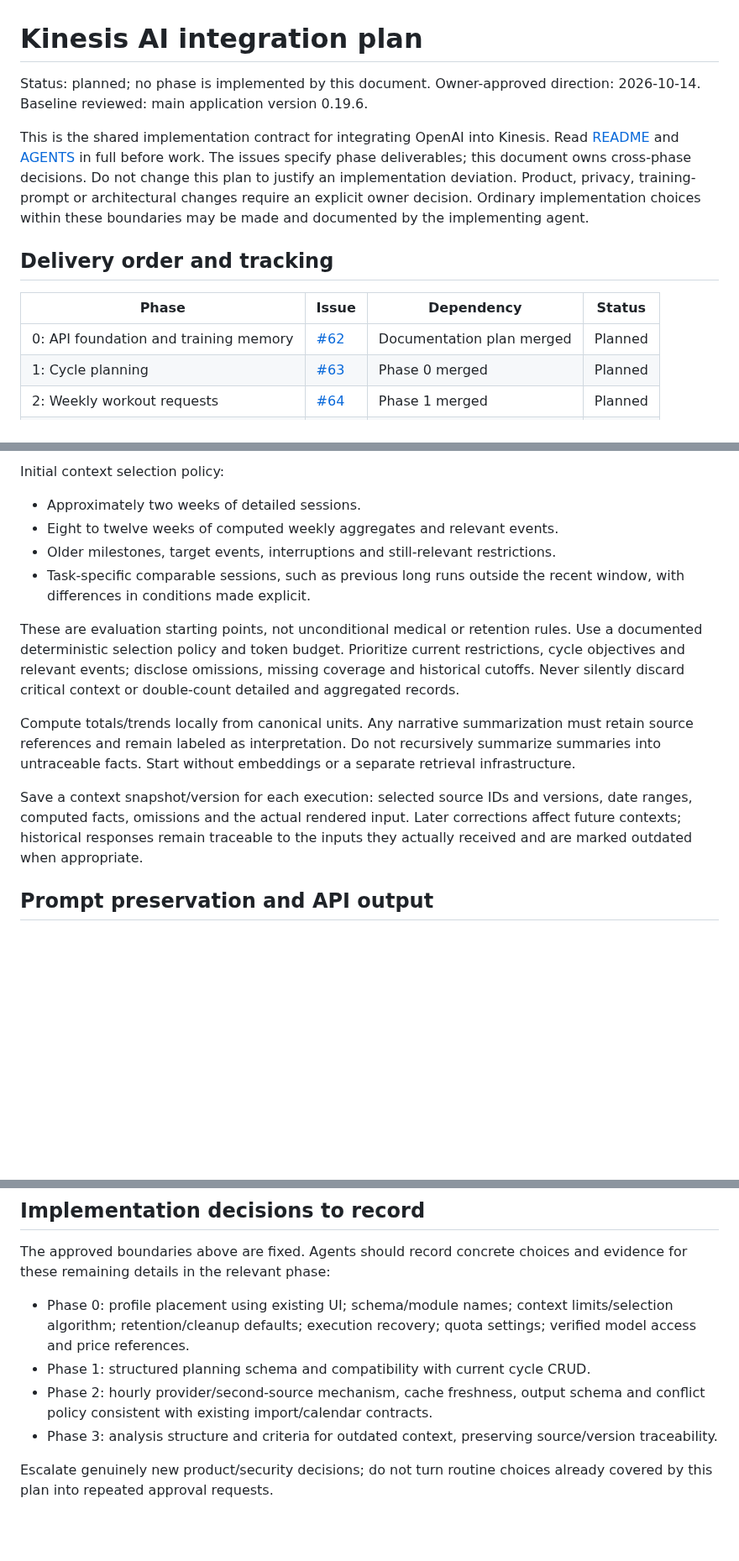
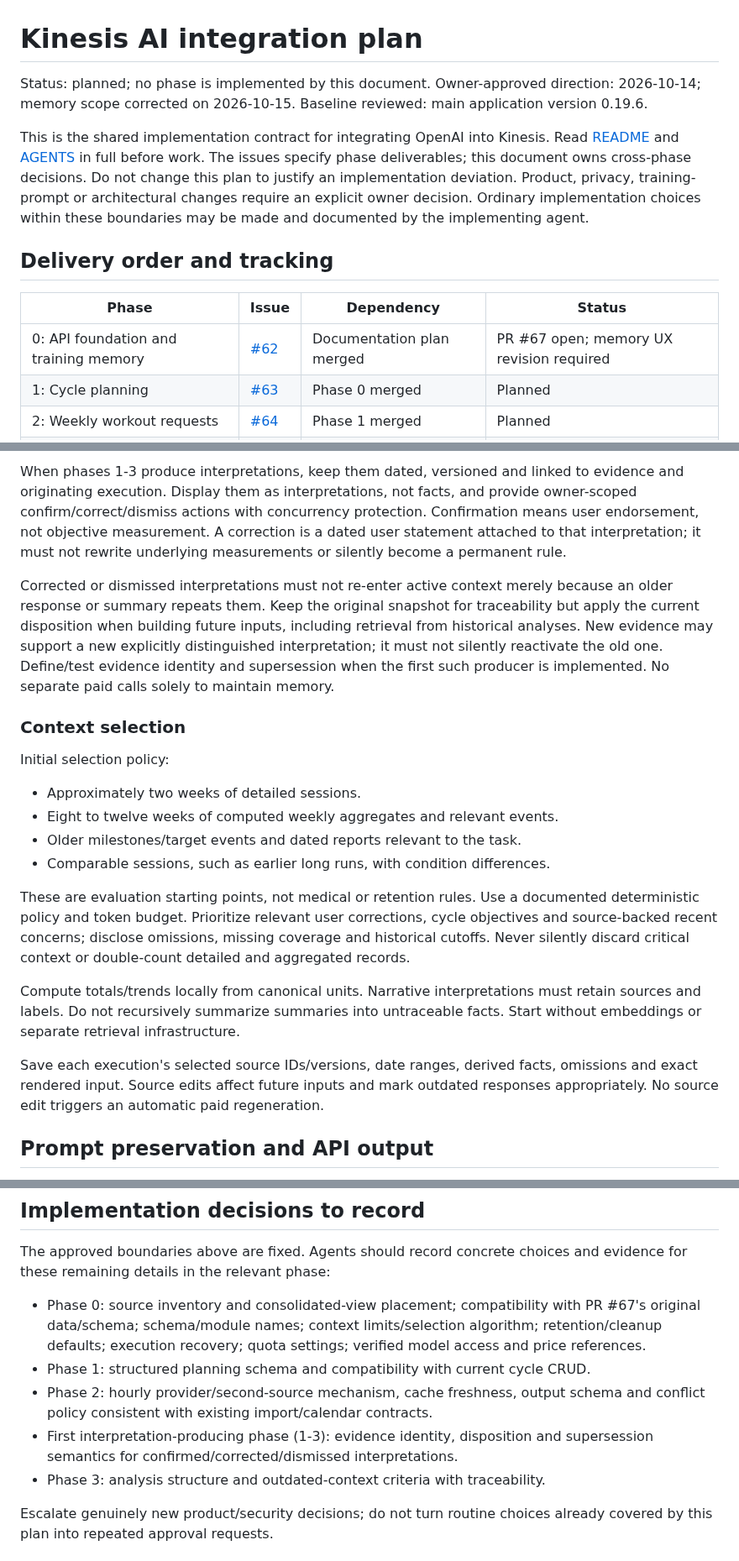
Before and after one commit to fracon/training-assistant, a Markdown page: docs/ai-integration-plan.md, 3 parts joined by grey strips. Shown at 84% size. Rendered like a GitHub page; blank space fills up the shorter version.

```diff
--- a/docs/ai-integration-plan.md
+++ b/docs/ai-integration-plan.md
@@ -1,7 +1,7 @@
 # Kinesis AI integration plan
 
 Status: planned; no phase is implemented by this document.
-Owner-approved direction: 2026-10-14.
+Owner-approved direction: 2026-10-14; memory scope corrected on 2026-10-15.
 Baseline reviewed: main application version 0.19.6.
 
 This is the shared implementation contract for integrating OpenAI into Kinesis.
@@ -16,7 +16,7 @@ and documented by the implementing agent.
 
 | Phase | Issue | Dependency | Status |
 | --- | --- | --- | --- |
-| 0: API foundation and training memory | [#62](https://github.com/fracon/training-assistant/issues/62) | Documentation plan merged | Planned |
+| 0: API foundation and training memory | [#62](https://github.com/fracon/training-assistant/issues/62) | Documentation plan merged | PR #67 open; memory UX revision required |
 | 1: Cycle planning | [#63](https://github.com/fracon/training-assistant/issues/63) | Phase 0 merged | Planned |
 | 2: Weekly workout requests | [#64](https://github.com/fracon/training-assistant/issues/64) | Phase 1 merged | Planned |
 | 3: Contextual workout analysis | [#65](https://github.com/fracon/training-assistant/issues/65) | Phase 2 merged | Planned |
@@ -138,27 +189,42 @@ a current diagnosis or a resolved condition.
 
-Initial context selection policy:
+When phases 1-3 produce interpretations, keep them dated, versioned and linked
+to evidence and originating execution. Display them as interpretations, not
+facts, and provide owner-scoped confirm/correct/dismiss actions with concurrency
+protection. Confirmation means user endorsement, not objective measurement.
+A correction is a dated user statement attached to that interpretation; it
+must not rewrite underlying measurements or silently become a permanent rule.
+
+Corrected or dismissed interpretations must not re-enter active context merely
+because an older response or summary repeats them. Keep the original snapshot
+for traceability but apply the current disposition when building future inputs,
+including retrieval from historical analyses. New evidence may support a new
+explicitly distinguished interpretation; it must not silently reactivate the
+old one. Define/test evidence identity and supersession when the first such
+producer is implemented. No separate paid calls solely to maintain memory.
+
+### Context selection
+
+Initial selection policy:
 
 - Approximately two weeks of detailed sessions.
 - Eight to twelve weeks of computed weekly aggregates and relevant events.
-- Older milestones, target events, interruptions and still-relevant restrictions.
-- Task-specific comparable sessions, such as previous long runs outside the
-  recent window, with differences in conditions made explicit.
+- Older milestones/target events and dated reports relevant to the task.
+- Comparable sessions, such as earlier long runs, with condition differences.
 
-These are evaluation starting points, not unconditional medical or retention
-rules. Use a documented deterministic selection policy and token budget.
-Prioritize current restrictions, cycle objectives and relevant events; disclose
+These are evaluation starting points, not medical or retention rules. Use a
+documented deterministic policy and token budget. Prioritize relevant user
+corrections, cycle objectives and source-backed recent concerns; disclose
 omissions, missing coverage and historical cutoffs. Never silently discard
 critical context or double-count detailed and aggregated records.
 
-Compute totals/trends locally from canonical units. Any narrative summarization
-must retain source references and remain labeled as interpretation. Do not
-recursively summarize summaries into untraceable facts. Start without embeddings
-or a separate retrieval infrastructure.
+Compute totals/trends locally from canonical units. Narrative interpretations
+must retain sources and labels. Do not recursively summarize summaries into
+untraceable facts. Start without embeddings or separate retrieval infrastructure.
 
-Save a context snapshot/version for each execution: selected source IDs and
-versions, date ranges, computed facts, omissions and the actual rendered input.
-Later corrections affect future contexts; historical responses remain traceable
-to the inputs they actually received and are marked outdated when appropriate.
+Save each execution's selected source IDs/versions, date ranges, derived facts,
+omissions and exact rendered input. Source edits affect future inputs and mark
+outdated responses appropriately. No source edit triggers an automatic paid
+regeneration.
 
 ## Prompt preservation and API output
 
@@ -334,14 +410,16 @@ do not run the application suite without a concrete functional risk.
 The approved boundaries above are fixed. Agents should record concrete choices
 and evidence for these remaining details in the relevant phase:
 
-- Phase 0: profile placement using existing UI; schema/module names; context
+- Phase 0: source inventory and consolidated-view placement; compatibility with
+  PR #67's original data/schema; schema/module names; context
   limits/selection algorithm; retention/cleanup defaults; execution recovery;
   quota settings; verified model access and price references.
 - Phase 1: structured planning schema and compatibility with current cycle CRUD.
 - Phase 2: hourly provider/second-source mechanism, cache freshness, output schema
   and conflict policy consistent with existing import/calendar contracts.
-- Phase 3: analysis structure and criteria for outdated context, preserving
-  source/version traceability.
+- First interpretation-producing phase (1-3): evidence identity, disposition and
+  supersession semantics for confirmed/corrected/dismissed interpretations.
+- Phase 3: analysis structure and outdated-context criteria with traceability.
 
 Escalate genuinely new product/security decisions; do not turn routine choices
 already covered by this plan into repeated approval requests.
```
Also changed, not shown: other parts of docs/ai-integration-plan.md (+84 -23 lines).
